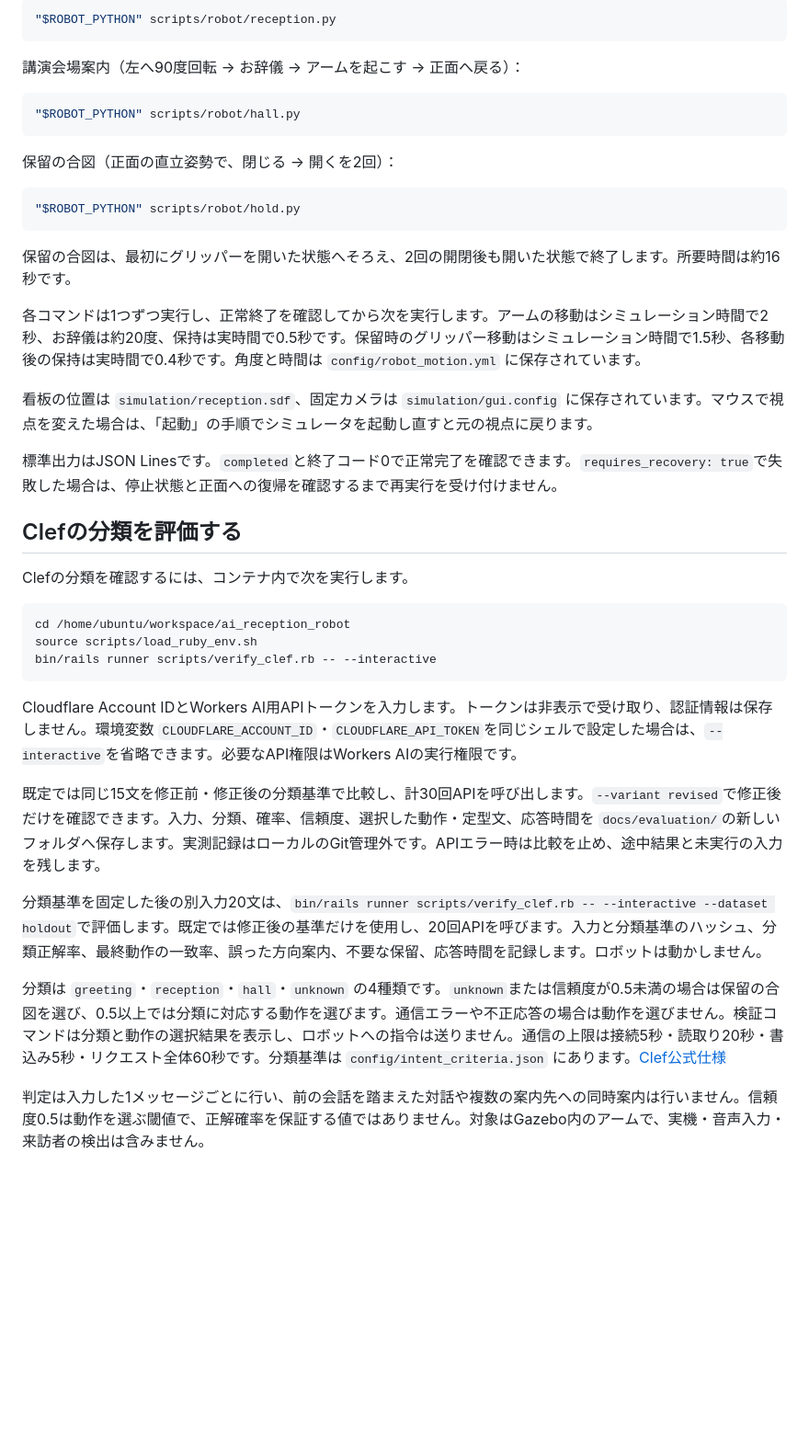
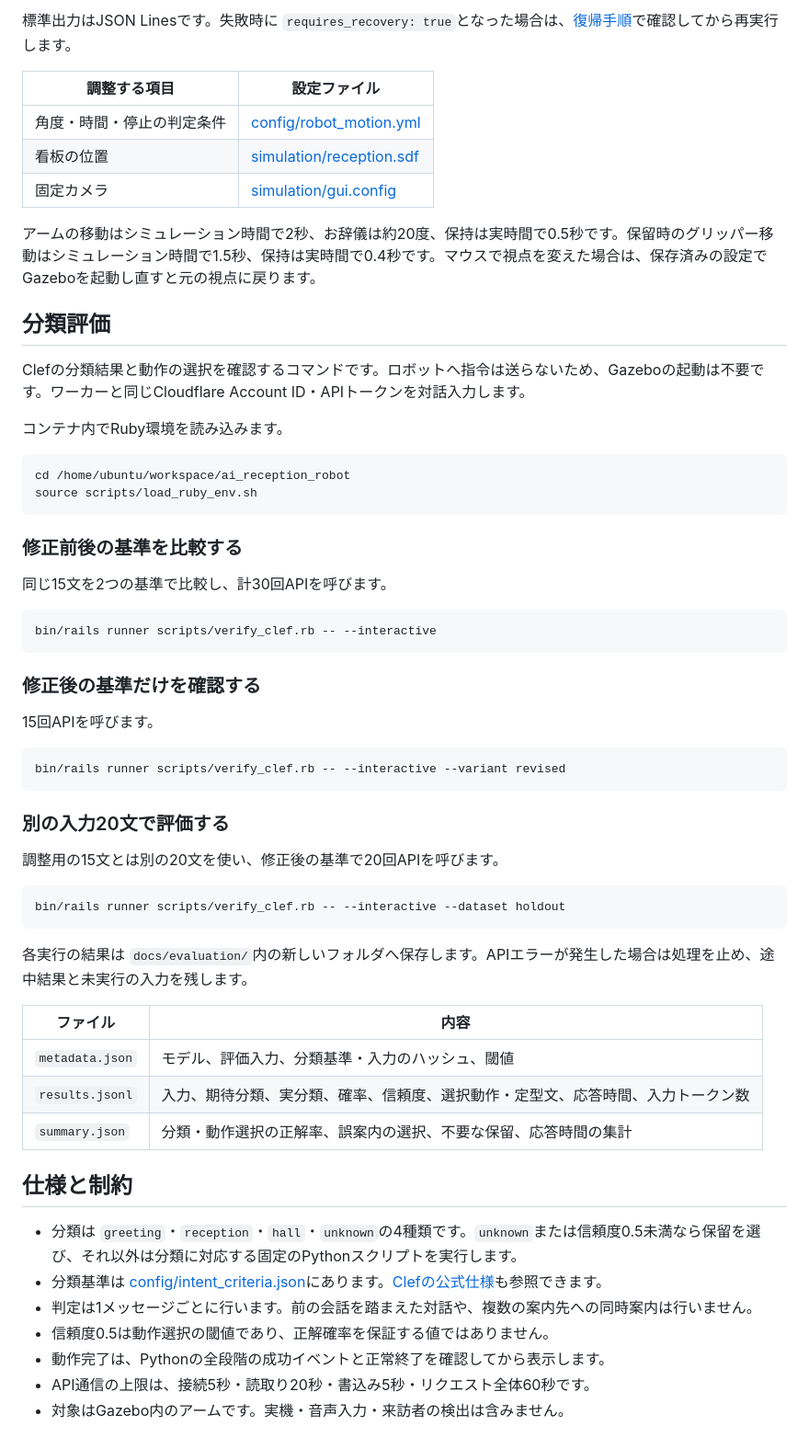
Before and after one commit to kohzih/ai_reception_robot, a Markdown page: README.md, the part around one of its changes. Shown at 92% size. Drawn GitHub-style; blank space fills up the shorter version.

Commit message:
docs: README全体の説明と操作手順を整理

````diff
--- a/README.md
+++ b/README.md
@@ -172,44 +266,63 @@ source scripts/load_runtime_env.sh
 
-```bash
-"$ROBOT_PYTHON" scripts/robot/reception.py
-```
+標準出力はJSON Linesです。失敗時に `requires_recovery: true`となった場合は、[復帰手順](#異常時の復帰)で確認してから再実行します。
 
-講演会場案内（左へ90度回転 → お辞儀 → アームを起こす → 正面へ戻る）：
+| 調整する項目 | 設定ファイル |
+|---|---|
+| 角度・時間・停止の判定条件 | [config/robot_motion.yml](config/robot_motion.yml) |
+| 看板の位置 | [simulation/reception.sdf](simulation/reception.sdf) |
+| 固定カメラ | [simulation/gui.config](simulation/gui.config) |
 
-```bash
-"$ROBOT_PYTHON" scripts/robot/hall.py
-```
+アームの移動はシミュレーション時間で2秒、お辞儀は約20度、保持は実時間で0.5秒です。保留時のグリッパー移動はシミュレーション時間で1.5秒、保持は実時間で0.4秒です。マウスで視点を変えた場合は、保存済みの設定でGazeboを起動し直すと元の視点に戻ります。
 
-保留の合図（正面の直立姿勢で、閉じる → 開くを2回）：
+## 分類評価
 
-```bash
-"$ROBOT_PYTHON" scripts/robot/hold.py
-```
+Clefの分類結果と動作の選択を確認するコマンドです。ロボットへ指令は送らないため、Gazeboの起動は不要です。ワーカーと同じCloudflare Account ID・APIトークンを対話入力します。
 
-保留の合図は、最初にグリッパーを開いた状態へそろえ、2回の開閉後も開いた状態で終了します。所要時間は約16秒です。
-
-各コマンドは1つずつ実行し、正常終了を確認してから次を実行します。アームの移動はシミュレーション時間で2秒、お辞儀は約20度、保持は実時間で0.5秒です。保留時のグリッパー移動はシミュレーション時間で1.5秒、各移動後の保持は実時間で0.4秒です。角度と時間は `config/robot_motion.yml` に保存されています。
-
-看板の位置は `simulation/reception.sdf`、固定カメラは `simulation/gui.config` に保存されています。マウスで視点を変えた場合は、「起動」の手順でシミュレータを起動し直すと元の視点に戻ります。
-
-標準出力はJSON Linesです。`completed`と終了コード0で正常完了を確認できます。`requires_recovery: true`で失敗した場合は、停止状態と正面への復帰を確認するまで再実行を受け付けません。
-
-## Clefの分類を評価する
-
-Clefの分類を確認するには、コンテナ内で次を実行します。
+コンテナ内でRuby環境を読み込みます。
 
 ```bash
 cd /home/ubuntu/workspace/ai_reception_robot
 source scripts/load_ruby_env.sh
+```
+
+### 修正前後の基準を比較する
+
+同じ15文を2つの基準で比較し、計30回APIを呼びます。
+
+```bash
 bin/rails runner scripts/verify_clef.rb -- --interactive
 ```
 
-Cloudflare Account IDとWorkers AI用APIトークンを入力します。トークンは非表示で受け取り、認証情報は保存しません。環境変数 `CLOUDFLARE_ACCOUNT_ID`・`CLOUDFLARE_API_TOKEN`を同じシェルで設定した場合は、`--interactive`を省略できます。必要なAPI権限はWorkers AIの実行権限です。
+### 修正後の基準だけを確認する
 
-既定では同じ15文を修正前・修正後の分類基準で比較し、計30回APIを呼び出します。`--variant revised`で修正後だけを確認できます。入力、分類、確率、信頼度、選択した動作・定型文、応答時間を `docs/evaluation/`の新しいフォルダへ保存します。実測記録はローカルのGit管理外です。APIエラー時は比較を止め、途中結果と未実行の入力を残します。
+15回APIを呼びます。
 
-分類基準を固定した後の別入力20文は、`bin/rails runner scripts/verify_clef.rb -- --interactive --dataset holdout`で評価します。既定では修正後の基準だけを使用し、20回APIを呼びます。入力と分類基準のハッシュ、分類正解率、最終動作の一致率、誤った方向案内、不要な保留、応答時間を記録します。ロボットは動かしません。
+```bash
+bin/rails runner scripts/verify_clef.rb -- --interactive --variant revised
+```
 
-分類は `greeting`・`reception`・`hall`・`unknown` の4種類です。`unknown`または信頼度が0.5未満の場合は保留の合図を選び、0.5以上では分類に対応する動作を選びます。通信エラーや不正応答の場合は動作を選びません。検証コマンドは分類と動作の選択結果を表示し、ロボットへの指令は送りません。通信の上限は接続5秒・読取り20秒・書込み5秒・リクエスト全体60秒です。分類基準は `config/intent_criteria.json` にあります。[Clef公式仕様](https://developers.cloudflare.com/workers-ai/models/clef/)
+### 別の入力20文で評価する
 
-判定は入力した1メッセージごとに行い、前の会話を踏まえた対話や複数の案内先への同時案内は行いません。信頼度0.5は動作を選ぶ閾値で、正解確率を保証する値ではありません。対象はGazebo内のアームで、実機・音声入力・来訪者の検出は含みません。
+調整用の15文とは別の20文を使い、修正後の基準で20回APIを呼びます。
+
+```bash
+bin/rails runner scripts/verify_clef.rb -- --interactive --dataset holdout
+```
+
+各実行の結果は `docs/evaluation/`内の新しいフォルダへ保存します。APIエラーが発生した場合は処理を止め、途中結果と未実行の入力を残します。
+
+| ファイル | 内容 |
+|---|---|
+| `metadata.json` | モデル、評価入力、分類基準・入力のハッシュ、閾値 |
+| `results.jsonl` | 入力、期待分類、実分類、確率、信頼度、選択動作・定型文、応答時間、入力トークン数 |
+| `summary.json` | 分類・動作選択の正解率、誤案内の選択、不要な保留、応答時間の集計 |
+
+## 仕様と制約
+
+- 分類は `greeting`・`reception`・`hall`・`unknown`の4種類です。`unknown`または信頼度0.5未満なら保留を選び、それ以外は分類に対応する固定のPythonスクリプトを実行します。
+- 分類基準は [config/intent_criteria.json](config/intent_criteria.json)にあります。[Clefの公式仕様](https://developers.cloudflare.com/workers-ai/models/clef/)も参照できます。
+- 判定は1メッセージごとに行います。前の会話を踏まえた対話や、複数の案内先への同時案内は行いません。
+- 信頼度0.5は動作選択の閾値であり、正解確率を保証する値ではありません。
+- 動作完了は、Pythonの全段階の成功イベントと正常終了を確認してから表示します。
+- API通信の上限は、接続5秒・読取り20秒・書込み5秒・リクエスト全体60秒です。
+- 対象はGazebo内のアームです。実機・音声入力・来訪者の検出は含みません。
````
Also changed, not shown: other parts of README.md (+126 -32 lines).
